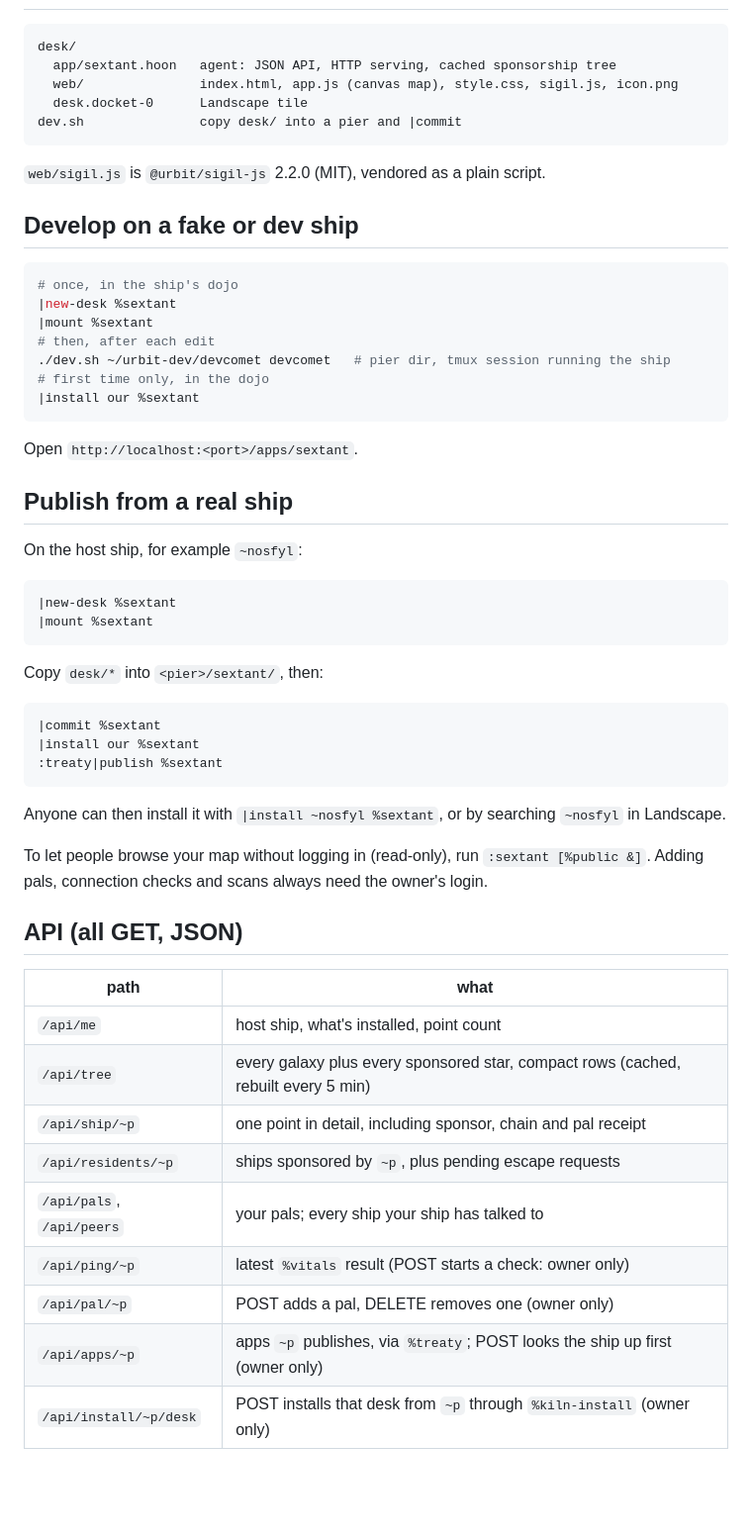
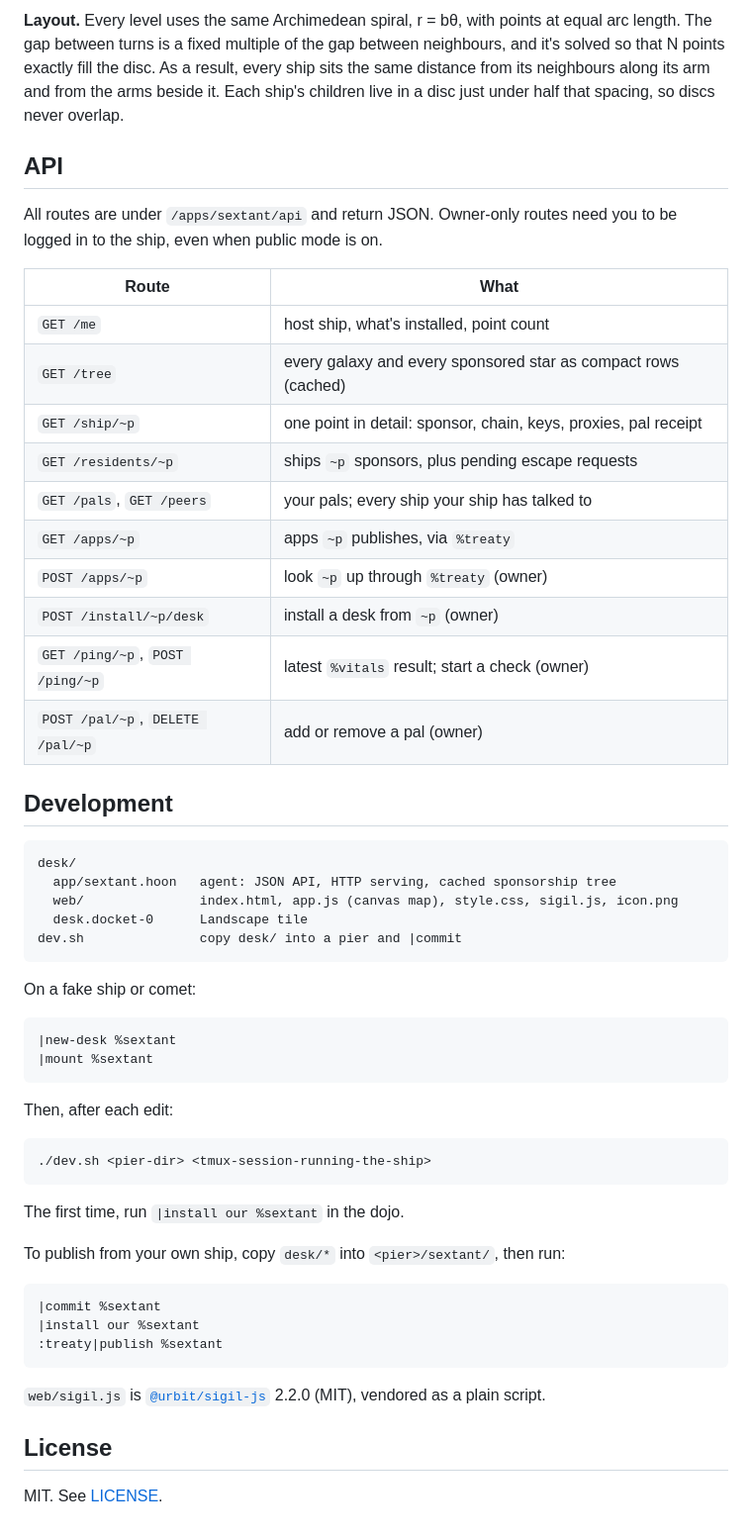
Before and after one commit to itsTylerIRL/sextant, a Markdown page: README.md, the part around one of its changes. Shown at 99% size. Rendered like a GitHub page; blank space fills up the shorter version.

````diff
--- a/README.md
+++ b/README.md
@@ -13,3 +90,23 @@ Everything is read from the host ship's own scries (`%azimuth`, `%ames`, `%pals`
+**Layout.** Every level uses the same Archimedean spiral, r = bθ, with points at equal arc length. The gap between turns is a fixed multiple of the gap between neighbours, and it's solved so that N points exactly fill the disc. As a result, every ship sits the same distance from its neighbours along its arm and from the arms beside it. Each ship's children live in a disc just under half that spacing, so discs never overlap.
+
+## API
+
+All routes are under `/apps/sextant/api` and return JSON. Owner-only routes need you to be logged in to the ship, even when public mode is on.
+
+| Route | What |
+|---|---|
+| `GET /me` | host ship, what's installed, point count |
+| `GET /tree` | every galaxy and every sponsored star as compact rows (cached) |
+| `GET /ship/~p` | one point in detail: sponsor, chain, keys, proxies, pal receipt |
+| `GET /residents/~p` | ships `~p` sponsors, plus pending escape requests |
+| `GET /pals`, `GET /peers` | your pals; every ship your ship has talked to |
+| `GET /apps/~p` | apps `~p` publishes, via `%treaty` |
+| `POST /apps/~p` | look `~p` up through `%treaty` (owner) |
+| `POST /install/~p/desk` | install a desk from `~p` (owner) |
+| `GET /ping/~p`, `POST /ping/~p` | latest `%vitals` result; start a check (owner) |
+| `POST /pal/~p`, `DELETE /pal/~p` | add or remove a pal (owner) |
+
+## Development
 
 ```
 desk/
@@ -19,32 +116,22 @@ desk/
 dev.sh               copy desk/ into a pier and |commit
 ```
 
-`web/sigil.js` is `@urbit/sigil-js` 2.2.0 (MIT), vendored as a plain script.
-
-## Develop on a fake or dev ship
-
-```sh
-# once, in the ship's dojo
-|new-desk %sextant
-|mount %sextant
-# then, after each edit
-./dev.sh ~/urbit-dev/devcomet devcomet   # pier dir, tmux session running the ship
-# first time only, in the dojo
-|install our %sextant
-```
-
-Open `http://localhost:<port>/apps/sextant`.
-
-## Publish from a real ship
-
-On the host ship, for example `~nosfyl`:
+On a fake ship or comet:
 
 ```
 |new-desk %sextant
 |mount %sextant
 ```
 
-Copy `desk/*` into `<pier>/sextant/`, then:
+Then, after each edit:
+
+```sh
+./dev.sh <pier-dir> <tmux-session-running-the-ship>
+```
+
+The first time, run `|install our %sextant` in the dojo.
+
+To publish from your own ship, copy `desk/*` into `<pier>/sextant/`, then run:
 
 ```
 |commit %sextant
@@ -52,23 +139,8 @@ Copy `desk/*` into `<pier>/sextant/`, then:
 :treaty|publish %sextant
 ```
 
-Anyone can then install it with `|install ~nosfyl %sextant`, or by searching
-`~nosfyl` in Landscape.
+`web/sigil.js` is [`@urbit/sigil-js`](https://github.com/urbit/sigil-js) 2.2.0 (MIT), vendored as a plain script.
 
-To let people browse your map without logging in (read-only), run
-`:sextant [%public &]`. Adding pals, connection checks and scans always need
-the owner's login.
+## License
 
-## API (all GET, JSON)
-
-| path | what |
-|---|---|
-| `/api/me` | host ship, what's installed, point count |
-| `/api/tree` | every galaxy plus every sponsored star, compact rows (cached, rebuilt every 5 min) |
-| `/api/ship/~p` | one point in detail, including sponsor, chain and pal receipt |
-| `/api/residents/~p` | ships sponsored by `~p`, plus pending escape requests |
-| `/api/pals`, `/api/peers` | your pals; every ship your ship has talked to |
-| `/api/ping/~p` | latest `%vitals` result (POST starts a check: owner only) |
-| `/api/pal/~p` | POST adds a pal, DELETE removes one (owner only) |
-| `/api/apps/~p` | apps `~p` publishes, via `%treaty`; POST looks the ship up first (owner only) |
-| `/api/install/~p/desk` | POST installs that desk from `~p` through `%kiln-install` (owner only) |
+MIT. See [LICENSE](LICENSE).
````
Also changed, not shown: other parts of README.md (+86 -9 lines), docs/screenshots/apps.png (added), docs/screenshots/galaxy.png (added), docs/screenshots/network.png (added), docs/screenshots/search.png (added), docs/screenshots/ship.png (added), docs/screenshots/star.png (added), 2 other files.
